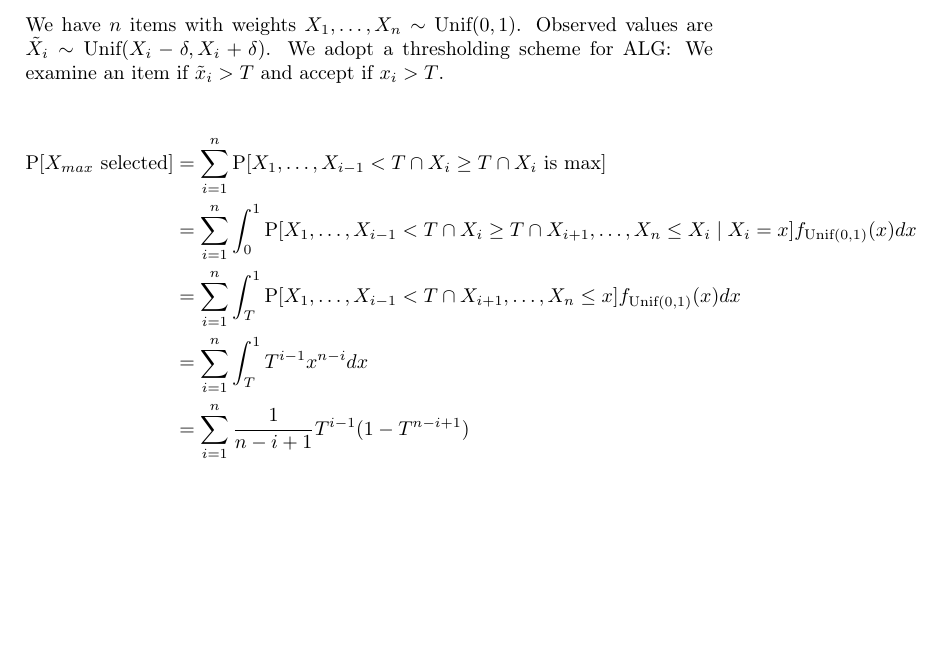
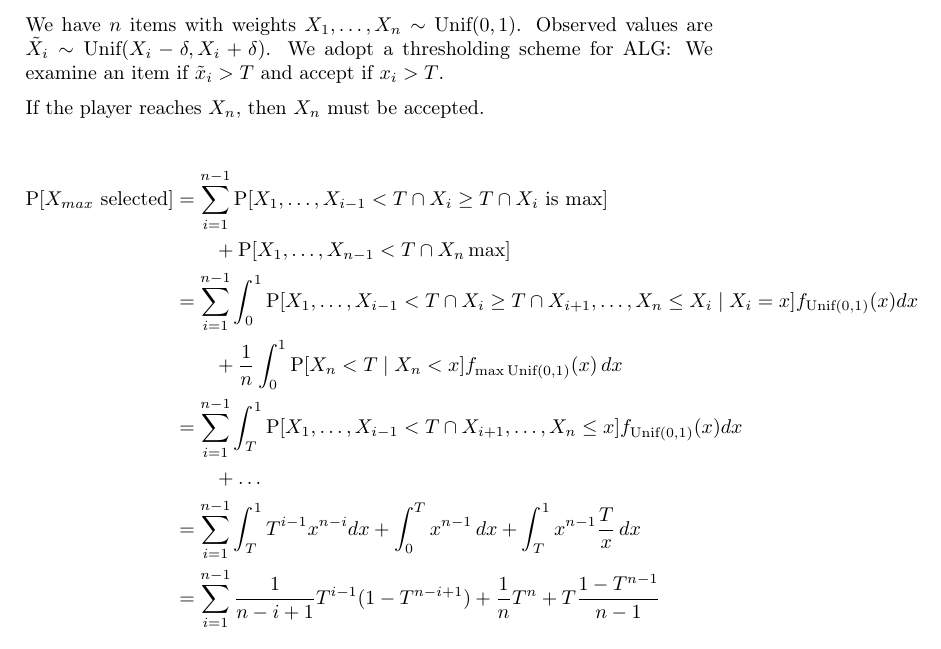
Before and after one commit to Feliconut/Notes, a LaTeX document (Purdue/bachelor_2/semester_1/secretary-problem/master.tex, which reads Purdue/bachelor_2/semester_1/secretary-problem/lec_02.tex): part of page 6 of 9, cut so that both start at the same text, the shorter picture padded with empty space. Compiled offline with pdfLaTeX.

Commit message:
revision of P(win) calculation

```diff
--- a/Purdue/bachelor_2/semester_1/secretary-problem/lec_02.tex
+++ b/Purdue/bachelor_2/semester_1/secretary-problem/lec_02.tex
@@ -33,13 +33,27 @@ We have $n$ items with weights $X_1, \dots, X_n \sim \text{Unif}(0,1)$.
 Observed values are $\tilde X_i \sim \text{Unif}(X_i  - \delta, X_i + \delta)$.
 We adopt a thresholding scheme for $\ALG$: We examine an item if $\tilde x_i > T$ and accept if $x_i > T$.
 
+If the player reaches $X_n$, then $X_n$ must be accepted.
+
 \begin{align*}
-\prob{X_{max} \text{ selected}}
-&=\sum_{i=1}^n\prob{X_1, \dots, X_{i-1}<T \cap X_i \geq T \cap X_i \text{ is max}}\\
-&=\sum_{i=1}^n\int_0^1 \prob{X_1,\dots,X_{i-1}<T\cap X_i\geq T \cap X_{i+1},\dots,X_{n}\leq X_i | X_i = x} f_{\text{Unif}(0,1)}(x) dx\\
-&=\sum_{i=1}^n\int_T^1 \prob{X_1,\dots,X_{i-1}<T \cap X_{i+1},\dots,X_n\leq x} f_{\text{Unif}(0,1)}(x) dx\\
-&=\sum_{i=1}^n\int_T^1 T^{i-1} x^{n-i} dx\\
-&=\sum_{i=1}^n\frac{1}{n-i+1} T^{i-1}(1-T^{n-i+1})
+\begin{split}
+\prob{X_{max} \text{ selected}} &=\sum_{i=1}^{ n -1}\prob{X_1, \dots, X_{i-1}<T \cap X_i \geq T \cap X_i \text{ is max}} \\
+				&\qquad + \prob{X_1, \ldots, X_{n-1} < T \cap X_n \max}
+\end{split}
+\\
+\begin{split}
+&=\sum_{i=1}^{ n -1}\int_0^1 \prob{X_1,\dots,X_{i-1}<T\cap X_i\geq T \cap X_{i+1},\dots,X_{n}\leq X_i | X_i = x} f_{\text{Unif}(0,1)}(x) dx \\
+&\qquad +\frac{1}{n} \int_0^1 \prob{X_n<T | X_n<x} f_{\max \text{Unif(0,1)}}(x) \,dx
+\end{split}
+\\
+\begin{split}
+&=\sum_{i=1}^{ n -1}\int_T^1 \prob{X_1,\dots,X_{i-1}<T \cap X_{i+1},\dots,X_n\leq x} f_{\text{Unif}(0,1)}(x) dx \\
+&\qquad + \ldots
+\end{split}
+\\
+&=\sum_{i=1}^{ n -1}\int_T^1 T^{i-1} x^{n-i} dx + \int_0^T x^{n-1}\,dx + \int_T^1 x^{n-1} \frac{T}{x}\,dx
+\\
+&=\sum_{i=1}^{ n -1}\frac{1}{n-i+1} T^{i-1}(1-T^{n-i+1}) + \frac{1}{n}T^n + T\frac{ 1-T^{n-1} }{n-1}
 \end{align*}
 \section{Relaxed SP Prophet Inequality}
 \subsection{Lower Bound of $P^{\text{max}}$}
```
Also changed, not shown: Purdue/bachelor_2/semester_1/secretary-problem/master.pdf.
